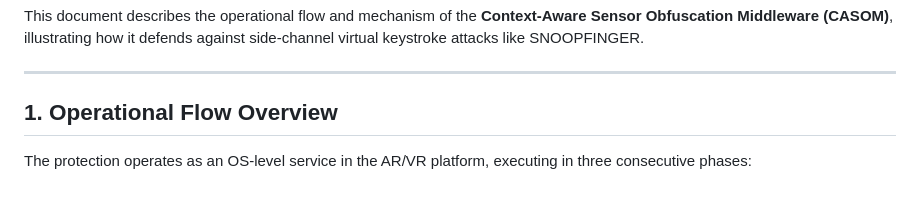
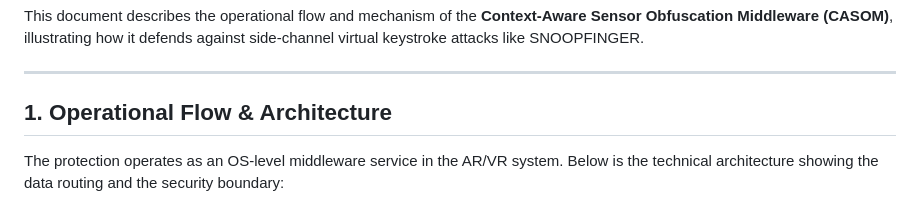
Before and after one commit to AzDevops143/CSIEEE, a Markdown page: howprotecting.md, the part around one of its changes. GitHub-like rendering.

Commit message:
Update howprotecting.md with detailed Mermaid architecture routing diagram

````diff
--- a/howprotecting.md
+++ b/howprotecting.md
@@ -4,9 +4,9 @@ This document describes the operational flow and mechanism of the **Context-Awar
 
 ---
 
-## 1. Operational Flow Overview
+## 1. Operational Flow & Architecture
 
-The protection operates as an OS-level service in the AR/VR platform, executing in three consecutive phases:
+The protection operates as an OS-level middleware service in the AR/VR system. Below is the technical architecture showing the data routing and the security boundary:
 
 ```mermaid
 flowchart TD
````
Also changed, not shown: other parts of howprotecting.md (+18 -5 lines).
